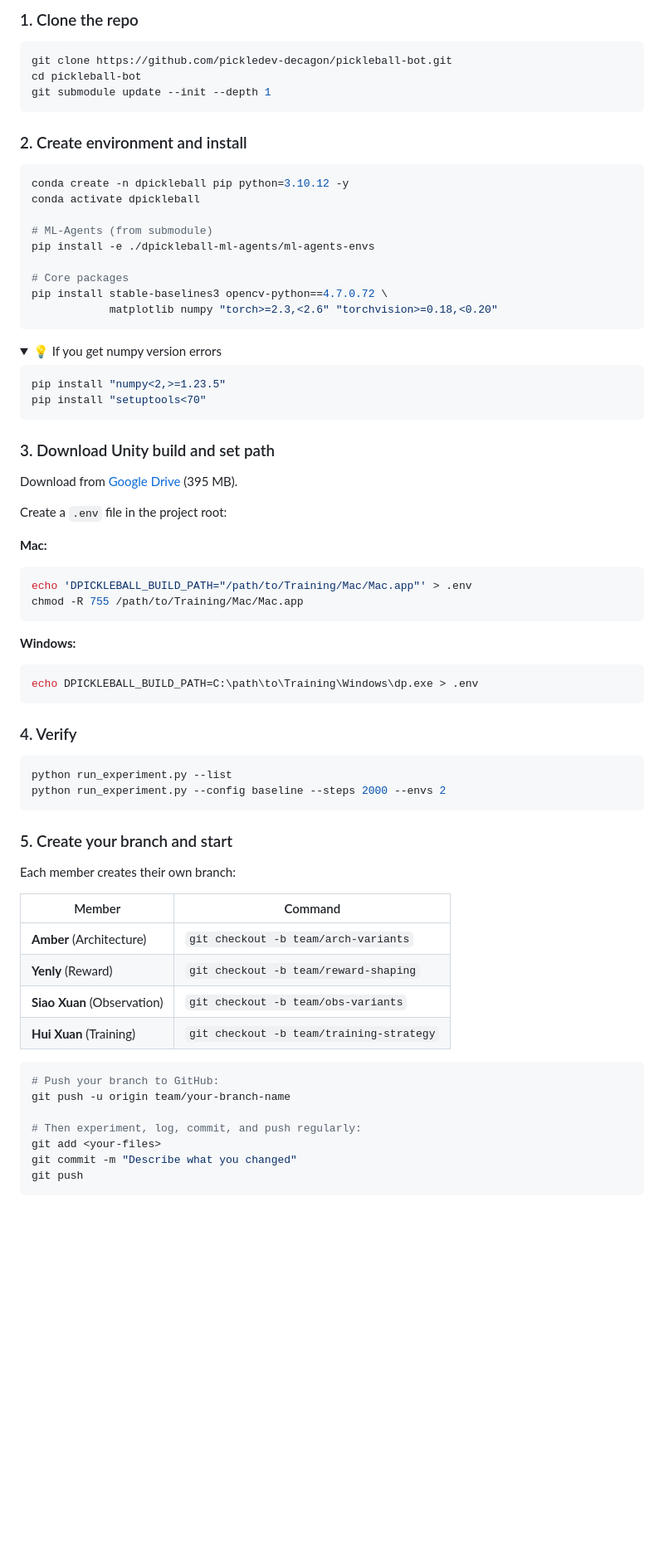
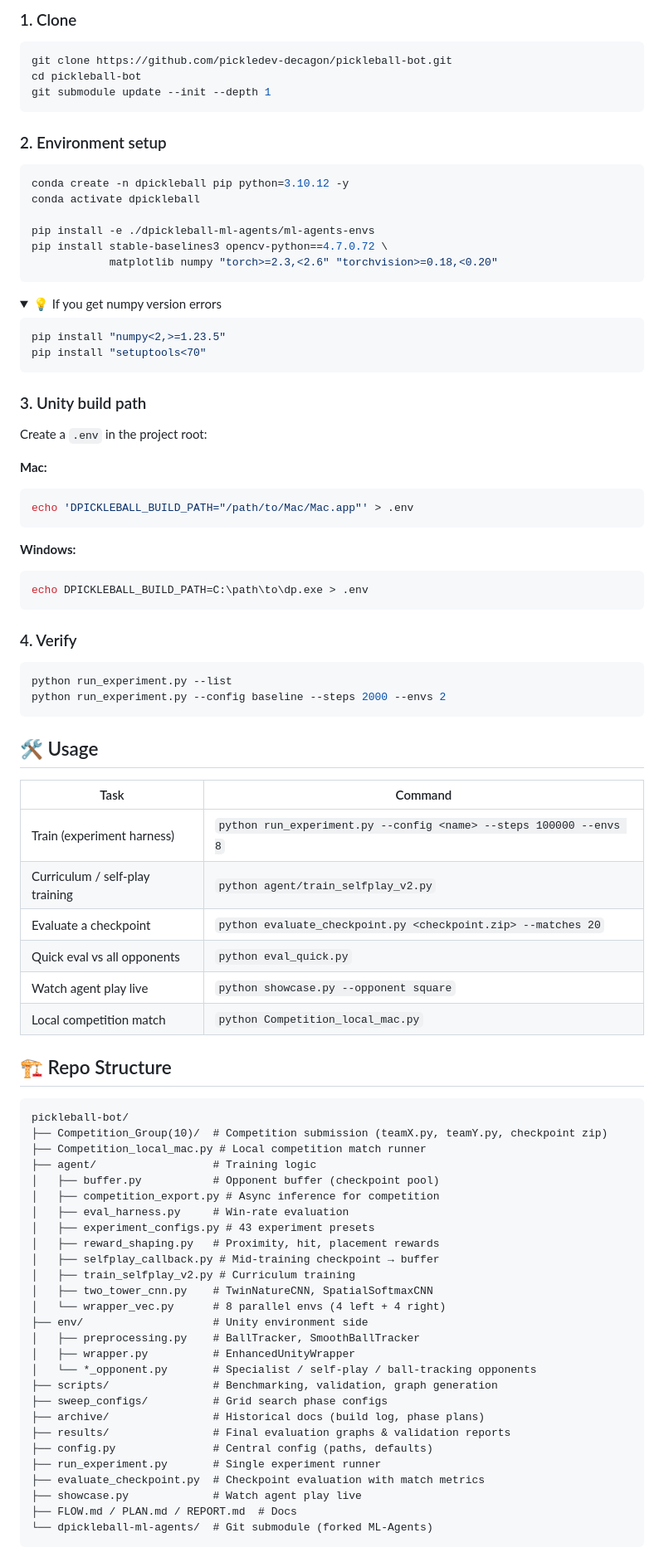
Before and after one commit to pickledev-decagon/pickleball-bot, a Markdown page: README.md, the part around one of its changes. Shown at 83% size. GitHub-like rendering; folded sections open; blank space fills up the shorter version.

````diff
--- a/README.md
+++ b/README.md
@@ -60,5 +64,5 @@ Package for competition → tag and submit
 
-### 1. Clone the repo
+### 1. Clone
 
 ```bash
 git clone https://github.com/pickledev-decagon/pickleball-bot.git
@@ -66,16 +70,13 @@ cd pickleball-bot
 git submodule update --init --depth 1
 ```
 
-### 2. Create environment and install
+### 2. Environment setup
 
 ```bash
 conda create -n dpickleball pip python=3.10.12 -y
 conda activate dpickleball
 
-# ML-Agents (from submodule)
 pip install -e ./dpickleball-ml-agents/ml-agents-envs
-
-# Core packages
 pip install stable-baselines3 opencv-python==4.7.0.72 \
             matplotlib numpy "torch>=2.3,<2.6" "torchvision>=0.18,<0.20"
 ```
@@ -89,21 +90,18 @@ pip install "setuptools<70"
 ```
 </details>
 
-### 3. Download Unity build and set path
+### 3. Unity build path
 
-Download from [Google Drive](https://drive.google.com/drive/folders/1lFqj6lopoIO96C_IO8yGXGzRMY1S4fzi) (395 MB).
-
-Create a `.env` file in the project root:
+Create a `.env` in the project root:
 
 **Mac:**
 ```bash
-echo 'DPICKLEBALL_BUILD_PATH="/path/to/Training/Mac/Mac.app"' > .env
-chmod -R 755 /path/to/Training/Mac/Mac.app
+echo 'DPICKLEBALL_BUILD_PATH="/path/to/Mac/Mac.app"' > .env
 ```
 
 **Windows:**
 ```bash
-echo DPICKLEBALL_BUILD_PATH=C:\path\to\Training\Windows\dp.exe > .env
+echo DPICKLEBALL_BUILD_PATH=C:\path\to\dp.exe > .env
 ```
 
 ### 4. Verify
@@ -113,24 +111,46 @@ python run_experiment.py --list
 python run_experiment.py --config baseline --steps 2000 --envs 2
 ```
 
-### 5. Create your branch and start
+## 🛠️ Usage
 
-Each member creates their own branch:
+| Task | Command |
+|------|---------|
+| Train (experiment harness) | `python run_experiment.py --config <name> --steps 100000 --envs 8` |
+| Curriculum / self-play training | `python agent/train_selfplay_v2.py` |
+| Evaluate a checkpoint | `python evaluate_checkpoint.py <checkpoint.zip> --matches 20` |
+| Quick eval vs all opponents | `python eval_quick.py` |
+| Watch agent play live | `python showcase.py --opponent square` |
+| Local competition match | `python Competition_local_mac.py` |
 
-| Member | Command |
-|--------|---------|
-| **Amber** (Architecture) | `git checkout -b team/arch-variants` |
-| **Yenly** (Reward) | `git checkout -b team/reward-shaping` |
-| **Siao Xuan** (Observation) | `git checkout -b team/obs-variants` |
-| **Hui Xuan** (Training) | `git checkout -b team/training-strategy` |
+## 🏗️ Repo Structure
 
-```bash
-# Push your branch to GitHub:
-git push -u origin team/your-branch-name
-
-# Then experiment, log, commit, and push regularly:
-git add <your-files>
-git commit -m "Describe what you changed"
-git push
+```
+pickleball-bot/
+├── Competition_Group(10)/  # Competition submission (teamX.py, teamY.py, checkpoint zip)
+├── Competition_local_mac.py # Local competition match runner
+├── agent/                  # Training logic
+│   ├── buffer.py           # Opponent buffer (checkpoint pool)
+│   ├── competition_export.py # Async inference for competition
+│   ├── eval_harness.py     # Win-rate evaluation
+│   ├── experiment_configs.py # 43 experiment presets
+│   ├── reward_shaping.py   # Proximity, hit, placement rewards
+│   ├── selfplay_callback.py # Mid-training checkpoint → buffer
+│   ├── train_selfplay_v2.py # Curriculum training
+│   ├── two_tower_cnn.py    # TwinNatureCNN, SpatialSoftmaxCNN
+│   └── wrapper_vec.py      # 8 parallel envs (4 left + 4 right)
+├── env/                    # Unity environment side
+│   ├── preprocessing.py    # BallTracker, SmoothBallTracker
+│   ├── wrapper.py          # EnhancedUnityWrapper
+│   └── *_opponent.py       # Specialist / self-play / ball-tracking opponents
+├── scripts/                # Benchmarking, validation, graph generation
+├── sweep_configs/          # Grid search phase configs
+├── archive/                # Historical docs (build log, phase plans)
+├── results/                # Final evaluation graphs & validation reports
+├── config.py               # Central config (paths, defaults)
+├── run_experiment.py       # Single experiment runner
+├── evaluate_checkpoint.py  # Checkpoint evaluation with match metrics
+├── showcase.py             # Watch agent play live
+├── FLOW.md / PLAN.md / REPORT.md  # Docs
+└── dpickleball-ml-agents/  # Git submodule (forked ML-Agents)
 ```
 
````
Also changed, not shown: other parts of README.md (+48 -165 lines).
